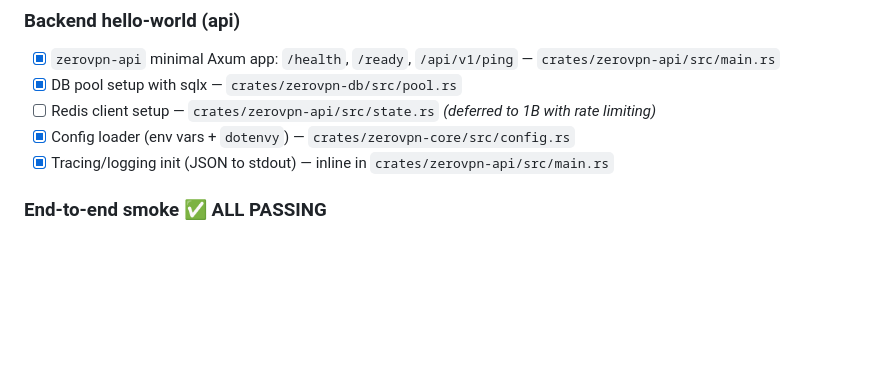
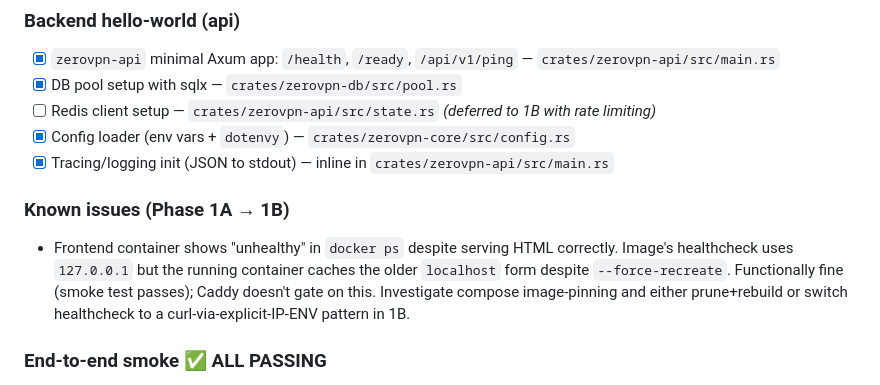
Before and after one commit to bhadri01/ZeroVPN, a Markdown page: TODO.md, the part around the change. GitHub-like rendering; blank space fills up the shorter version.

Commit message:
Document frontend-healthcheck known issue, close Phase 1A milestone

```diff
--- a/TODO.md
+++ b/TODO.md
@@ -48,6 +48,9 @@ Status legend: `[ ]` open · `[~]` in progress · `[x]` done · `🚫` blocked (
 - [ ] Redis client setup — `crates/zerovpn-api/src/state.rs` _(deferred to 1B with rate limiting)_
 - [x] Config loader (env vars + `dotenvy`) — `crates/zerovpn-core/src/config.rs`
 - [x] Tracing/logging init (JSON to stdout) — inline in `crates/zerovpn-api/src/main.rs`
+
+### Known issues (Phase 1A → 1B)
+- Frontend container shows "unhealthy" in `docker ps` despite serving HTML correctly. Image's healthcheck uses `127.0.0.1` but the running container caches the older `localhost` form despite `--force-recreate`. Functionally fine (smoke test passes); Caddy doesn't gate on this. Investigate compose image-pinning and either prune+rebuild or switch healthcheck to a curl-via-explicit-IP-ENV pattern in 1B.
 
 ### End-to-end smoke ✅ ALL PASSING
 - [x] `docker compose up -d` brings up api + db + redis + caddy + frontend + worker + dnsmasq + mailhog; all healthy
```
